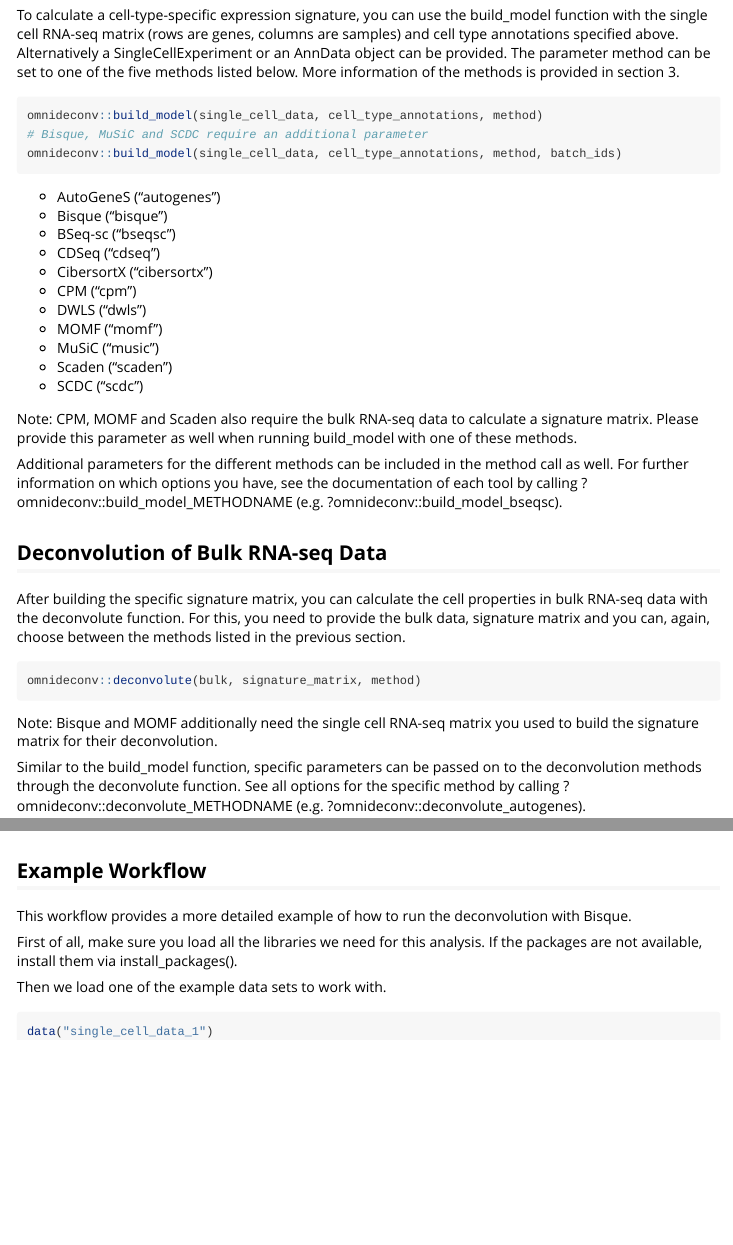
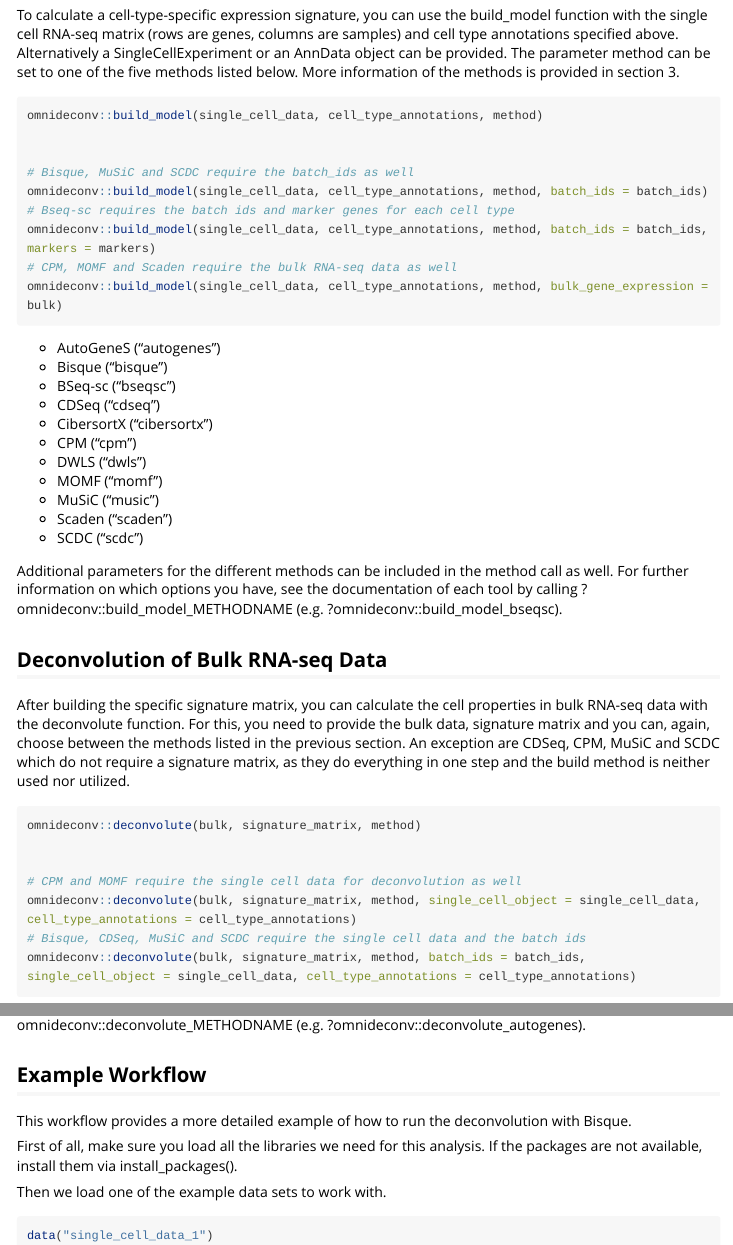
Before and after one commit to omnideconv/omnideconv, an R Markdown document (vignettes/omnideconv_vignette.Rmd): the page in a window 1100 px wide, from 3000 px down, and a second part further down, joined at a grey line. Rendered offline with R 4.5, knitr and Pandoc, with nearby package versions; some code elsewhere in the file could not run offline; long lines of code are wrapped.

Commit message:
worked on vignette

````diff
--- a/vignettes/omnideconv_vignette.Rmd
+++ b/vignettes/omnideconv_vignette.Rmd
@@ -147,8 +147,14 @@ To calculate a cell-type-specific expression signature, you can use the build_mo
 
 ```{r signature, eval=FALSE}
 omnideconv::build_model(single_cell_data, cell_type_annotations, method)
-# Bisque, MuSiC and SCDC require an additional parameter
-omnideconv::build_model(single_cell_data, cell_type_annotations, method, batch_ids)
+
+
+# Bisque, MuSiC and SCDC require the batch_ids as well
+omnideconv::build_model(single_cell_data, cell_type_annotations, method, batch_ids = batch_ids)
+# Bseq-sc requires the batch ids and marker genes for each cell type
+omnideconv::build_model(single_cell_data, cell_type_annotations, method, batch_ids = batch_ids, markers = markers)
+# CPM, MOMF and Scaden require the bulk RNA-seq data as well
+omnideconv::build_model(single_cell_data, cell_type_annotations, method, bulk_gene_expression = bulk)
 ```
 
 * AutoGeneS ("autogenes")
@@ -163,19 +169,21 @@ omnideconv::build_model(single_cell_data, cell_type_annotations, method, batch_i
 * Scaden ("scaden")
 * SCDC ("scdc")
 
-Note: CPM, MOMF and Scaden also require the bulk RNA-seq data to calculate a signature matrix. Please provide this parameter as well when running build_model with one of these methods.
-
 Additional parameters for the different methods can be included in the method call as well. For further information on which options you have, see the documentation of each tool by calling ?omnideconv::build_model_METHODNAME (e.g. ?omnideconv::build_model_bseqsc).
 
 ## Deconvolution of Bulk RNA-seq Data
 
-After building the specific signature matrix, you can calculate the cell properties in bulk RNA-seq data with the deconvolute function. For this, you need to provide the bulk data, signature matrix and you can, again, choose between the methods listed in the previous section.
+After building the specific signature matrix, you can calculate the cell properties in bulk RNA-seq data with the deconvolute function. For this, you need to provide the bulk data, signature matrix and you can, again, choose between the methods listed in the previous section. An exception are CDSeq, CPM, MuSiC and SCDC which do not require a signature matrix, as they do everything in one step and the build method is neither used nor utilized.
 
 ```{r deconv, eval=FALSE}
 omnideconv::deconvolute(bulk, signature_matrix, method)
+
+
+# CPM and MOMF require the single cell data for deconvolution as well
+omnideconv::deconvolute(bulk, signature_matrix, method, single_cell_object = single_cell_data, cell_type_annotations = cell_type_annotations)
+# Bisque, CDSeq, MuSiC and SCDC require the single cell data and the batch ids
+omnideconv::deconvolute(bulk, signature_matrix, method, batch_ids = batch_ids, single_cell_object = single_cell_data, cell_type_annotations = cell_type_annotations)
 ```
-
-Note: Bisque and MOMF additionally need the single cell RNA-seq matrix you used to build the signature matrix for their deconvolution.
 
 Similar to the build_model function, specific parameters can be passed on to the deconvolution methods through the deconvolute function. See all options for the specific method by calling ?omnideconv::deconvolute_METHODNAME (e.g. ?omnideconv::deconvolute_autogenes).
 
````
Also changed, not shown: R/AutoGeneS.R (+2 -0 lines), R/CPM.R (+2 -1 lines), R/DWLS.R (+5 -0 lines), R/visualisation.R (+1 -1 lines), vignettes/omnideconv_vignette.Rmd (4 more changed lines), 1 other file.
